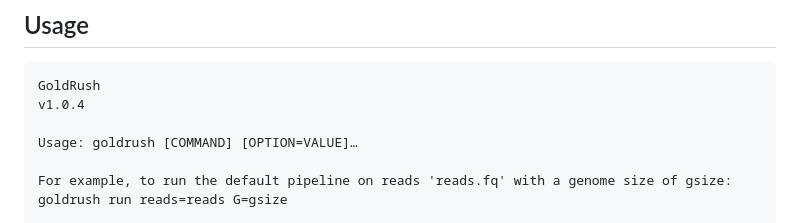
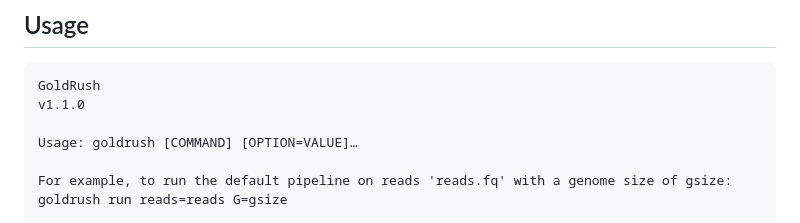
Before and after one commit to bcgsc/goldrush, a Markdown page: README.md, the part around the change. GitHub-like rendering.

Commit message:
Update README.md version number

````diff
--- a/README.md
+++ b/README.md
@@ -28,7 +28,7 @@ Logo Design: Rene L. Warren
 ## Usage
 ```
 GoldRush
-v1.0.4
+v1.1.0
 
 Usage: goldrush [COMMAND] [OPTION=VALUE]…
 
````
